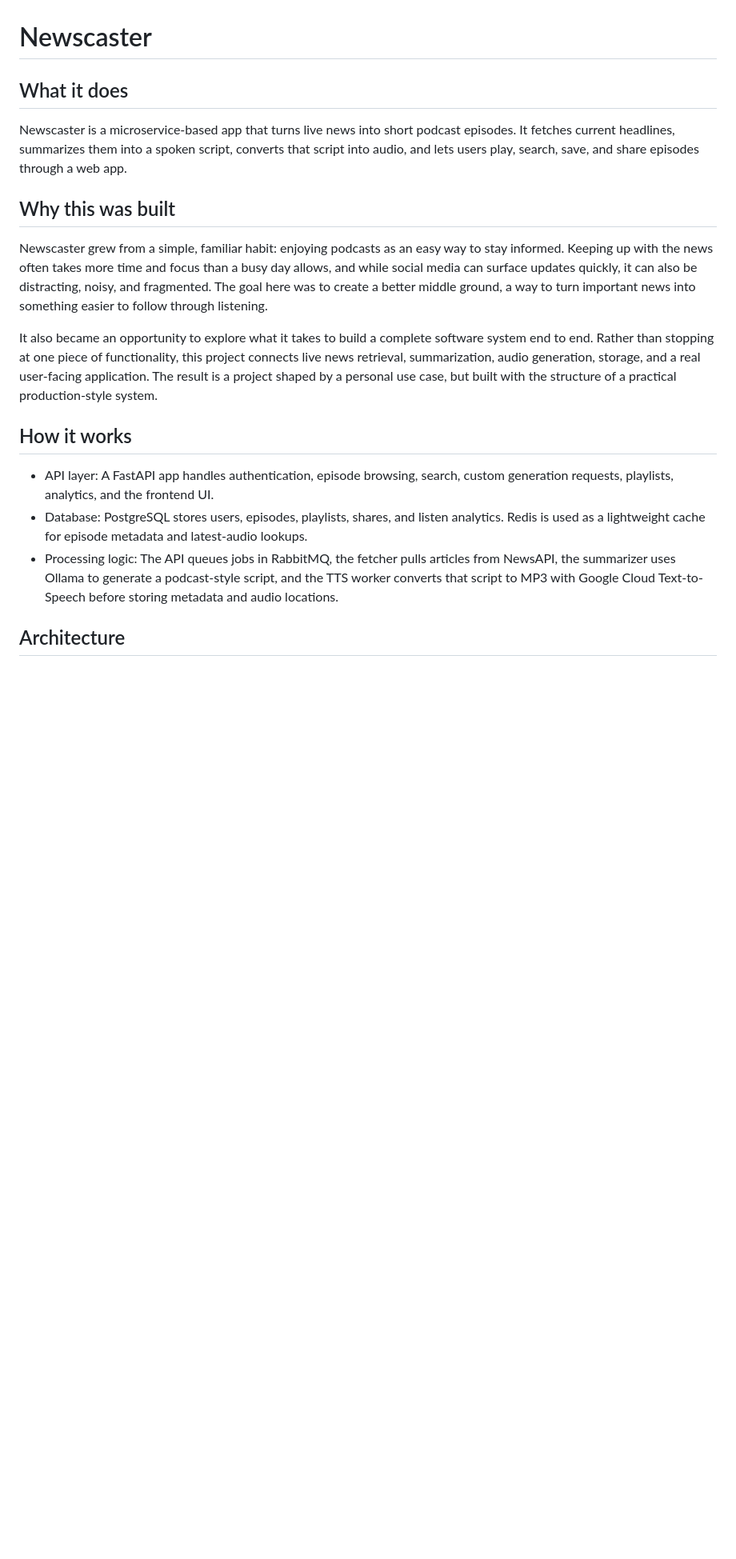
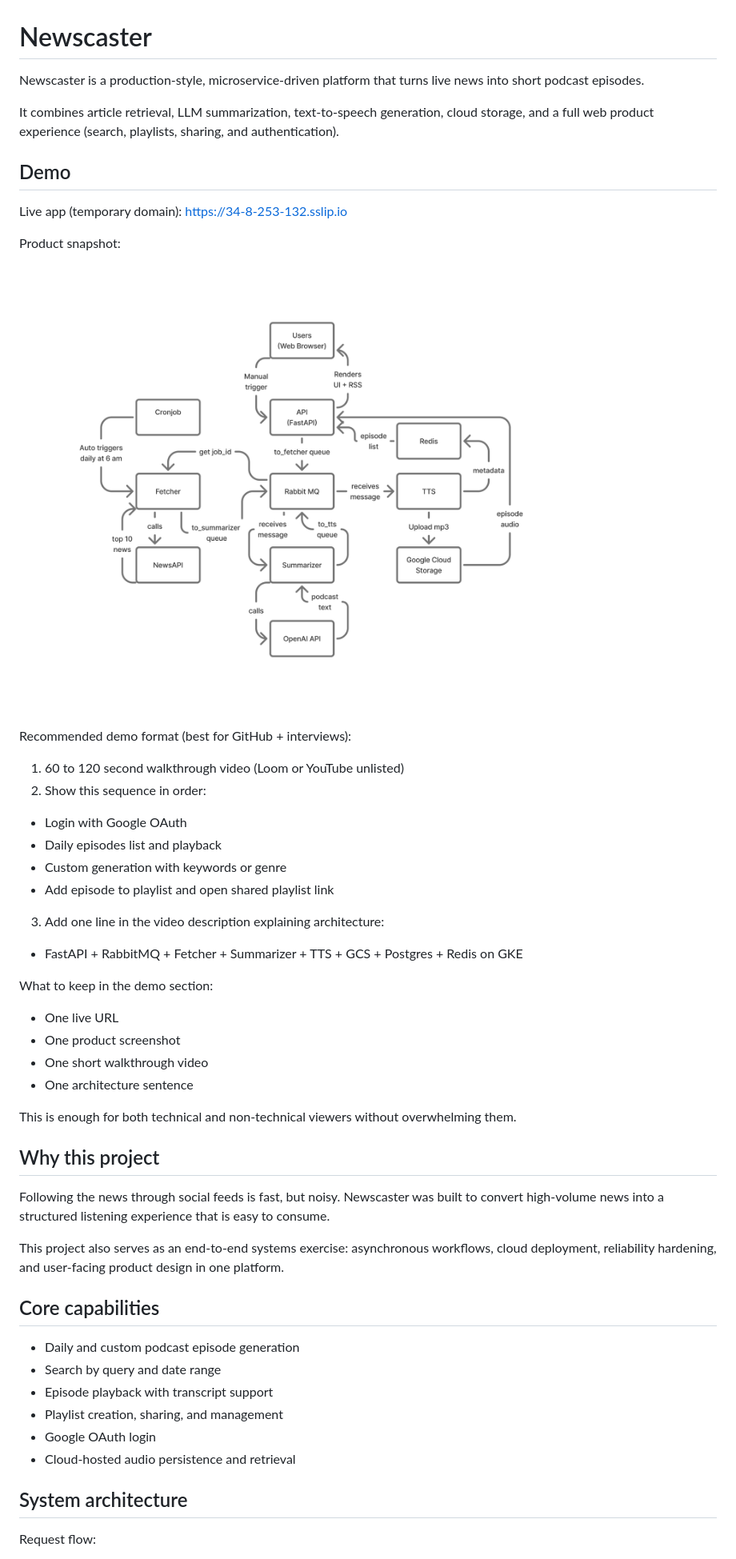
Before and after one commit to Mihir-Shrestha/Newscaster, a Markdown page: README.md, the part around one of its changes. Shown at 80% size. Drawn GitHub-style; blank space fills up the shorter version.

Commit message:
Update to readme for latest changes

````diff
--- a/README.md
+++ b/README.md
@@ -1,19 +1,54 @@
 # Newscaster
 
-## What it does
-Newscaster is a microservice-based app that turns live news into short podcast episodes. It fetches current headlines, summarizes them into a spoken script, converts that script into audio, and lets users play, search, save, and share episodes through a web app.
+Newscaster is a production-style, microservice-driven platform that turns live news into short podcast episodes.
 
-## Why this was built
-Newscaster grew from a simple, familiar habit: enjoying podcasts as an easy way to stay informed. Keeping up with the news often takes more time and focus than a busy day allows, and while social media can surface updates quickly, it can also be distracting, noisy, and fragmented. The goal here was to create a better middle ground, a way to turn important news into something easier to follow through listening.
+It combines article retrieval, LLM summarization, text-to-speech generation, cloud storage, and a full web product experience (search, playlists, sharing, and authentication).
 
-It also became an opportunity to explore what it takes to build a complete software system end to end. Rather than stopping at one piece of functionality, this project connects live news retrieval, summarization, audio generation, storage, and a real user-facing application. The result is a project shaped by a personal use case, but built with the structure of a practical production-style system.
+## Demo
 
-## How it works
-- API layer: A FastAPI app handles authentication, episode browsing, search, custom generation requests, playlists, analytics, and the frontend UI.
-- Database: PostgreSQL stores users, episodes, playlists, shares, and listen analytics. Redis is used as a lightweight cache for episode metadata and latest-audio lookups.
-- Processing logic: The API queues jobs in RabbitMQ, the fetcher pulls articles from NewsAPI, the summarizer uses Ollama to generate a podcast-style script, and the TTS worker converts that script to MP3 with Google Cloud Text-to-Speech before storing metadata and audio locations.
+Live app (temporary domain): https://34-8-253-132.sslip.io
 
-## Architecture
+Product snapshot:
 
-```text
+![Newscaster UI](assets/NewsCaster%20AI.png)
+
+Recommended demo format (best for GitHub + interviews):
+
+1. 60 to 120 second walkthrough video (Loom or YouTube unlisted)
+2. Show this sequence in order:
+  - Login with Google OAuth
+  - Daily episodes list and playback
+  - Custom generation with keywords or genre
+  - Add episode to playlist and open shared playlist link
+3. Add one line in the video description explaining architecture:
+  - FastAPI + RabbitMQ + Fetcher + Summarizer + TTS + GCS + Postgres + Redis on GKE
+
+What to keep in the demo section:
+
+- One live URL
+- One product screenshot
+- One short walkthrough video
+- One architecture sentence
+
+This is enough for both technical and non-technical viewers without overwhelming them.
+
+## Why this project
+
+Following the news through social feeds is fast, but noisy. Newscaster was built to convert high-volume news into a structured listening experience that is easy to consume.
+
+This project also serves as an end-to-end systems exercise: asynchronous workflows, cloud deployment, reliability hardening, and user-facing product design in one platform.
+
+## Core capabilities
+
+- Daily and custom podcast episode generation
+- Search by query and date range
+- Episode playback with transcript support
+- Playlist creation, sharing, and management
+- Google OAuth login
+- Cloud-hosted audio persistence and retrieval
+
+## System architecture
+
+Request flow:
+
 User request
````
Also changed, not shown: other parts of README.md (+67 -36 lines).
